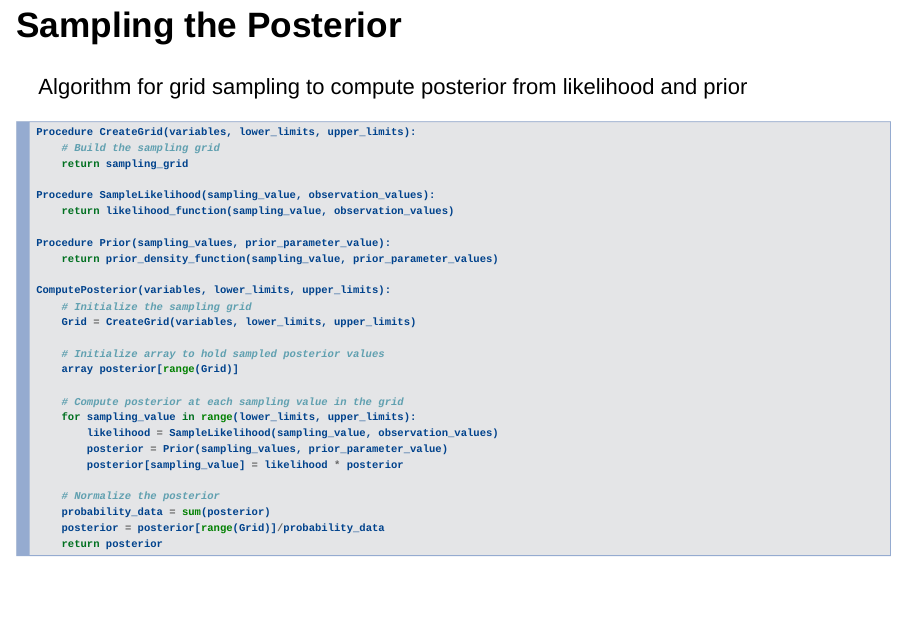
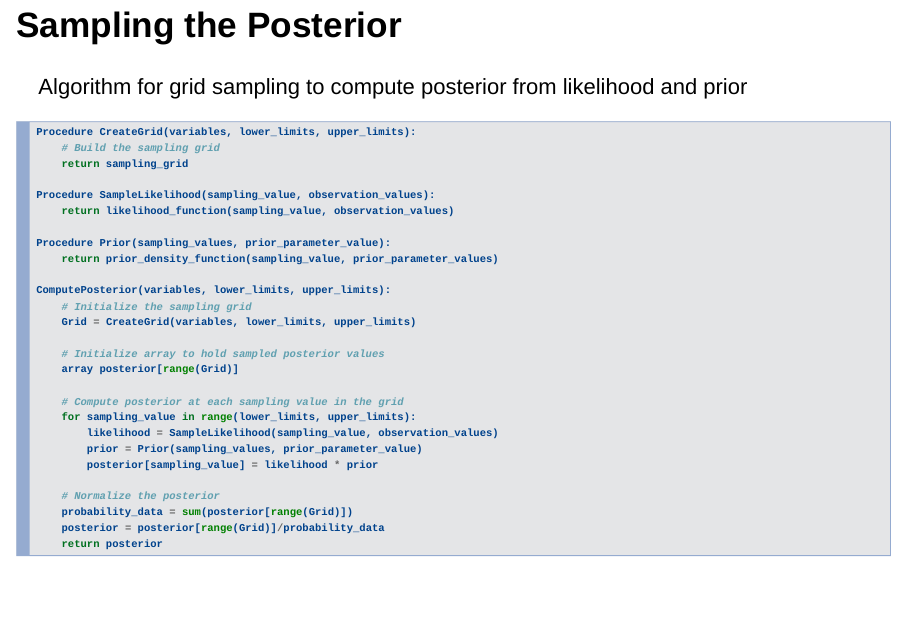
Before and after one commit to StephenElston/CSCI-E-83, an R Markdown document (Lesson07/IntroductionToBayesModels.Rmd): page 50 of 64. Rendered offline with R 4.5, knitr and Pandoc, with nearby package versions.

Commit message:
Fixed typos in slide

````diff
--- a/Lesson07/IntroductionToBayesModels.Rmd
+++ b/Lesson07/IntroductionToBayesModels.Rmd
@@ -617,11 +617,11 @@ ComputePosterior(variables, lower_limits, upper_limits):
     # Compute posterior at each sampling value in the grid
     for sampling_value in range(lower_limits, upper_limits):
         likelihood = SampleLikelihood(sampling_value, observation_values)
-        posterior = Prior(sampling_values, prior_parameter_value)
-        posterior[sampling_value] = likelihood * posterior
+        prior = Prior(sampling_values, prior_parameter_value)
+        posterior[sampling_value] = likelihood * prior
 
     # Normalize the posterior
-    probability_data = sum(posterior)
+    probability_data = sum(posterior[range(Grid)])
     posterior = posterior[range(Grid)]/probability_data
     return posterior
 ```
````
